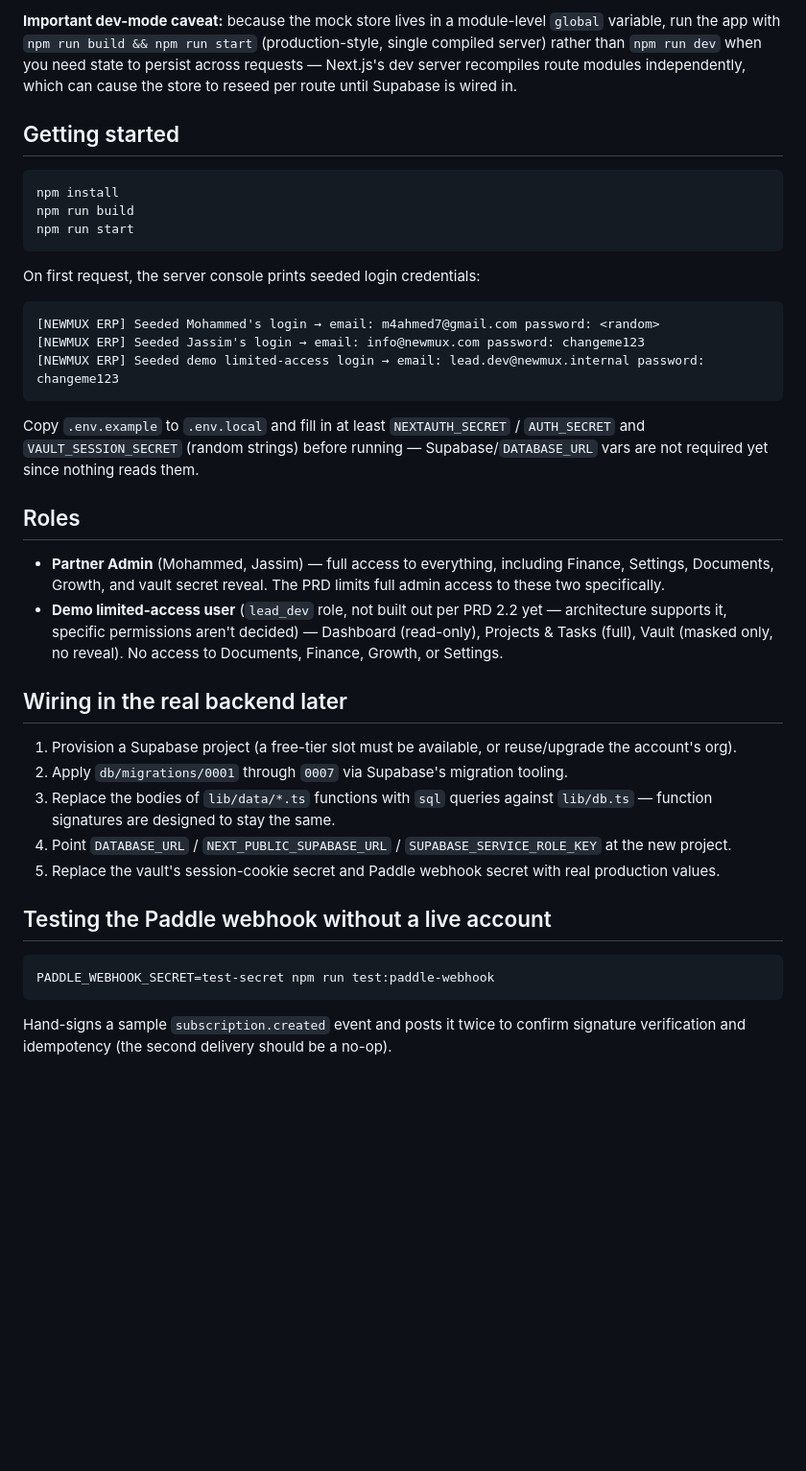
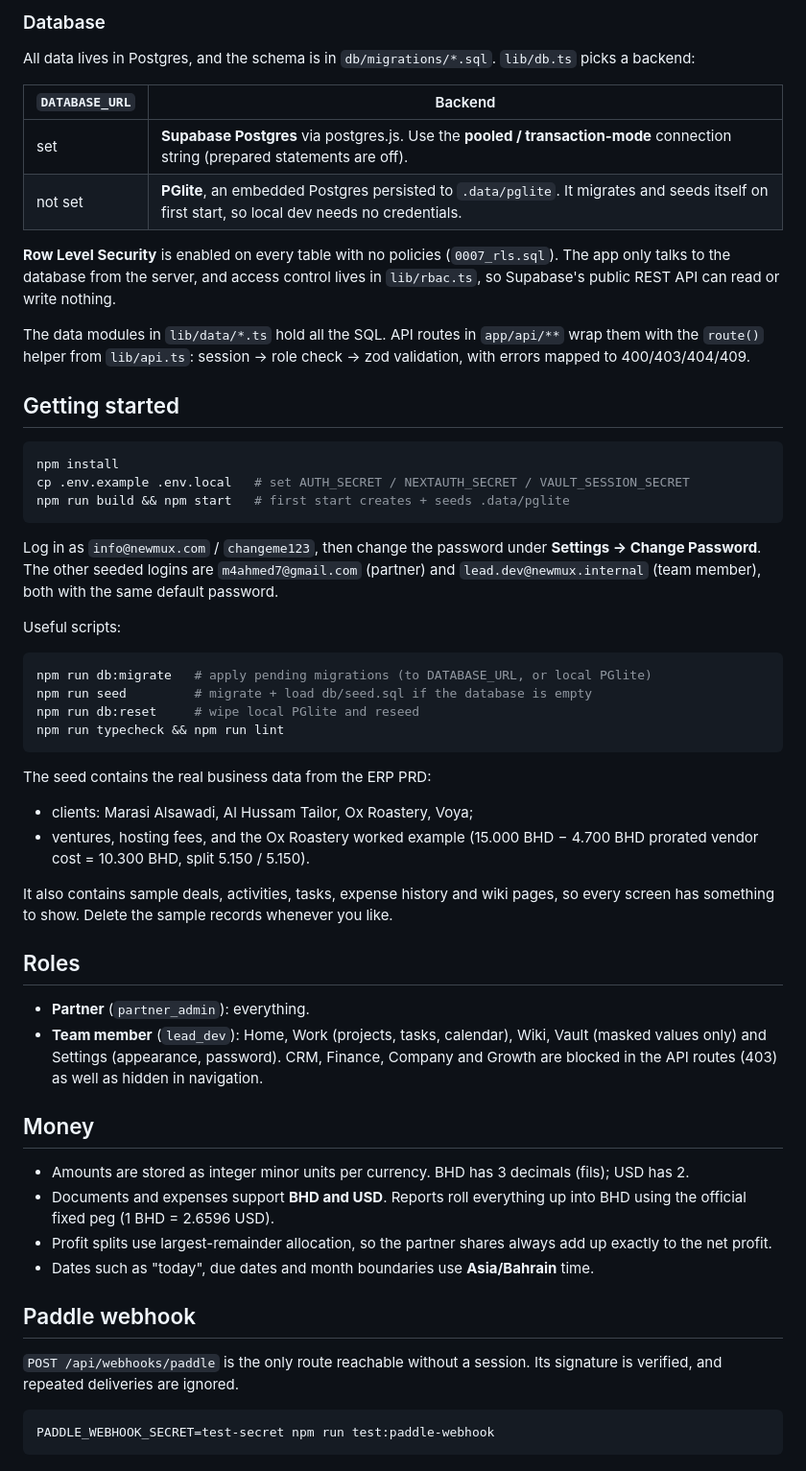
Before and after one commit to NewMux/NewMux_OS, a Markdown page: README.md, the part around one of its changes. Shown at 96% size. GitHub-like rendering; blank space fills up the shorter version.

````diff
--- a/README.md
+++ b/README.md
@@ -51,59 +49,58 @@ resolve that first).
 
-**Important dev-mode caveat:** because the mock store lives in a module-level
-`global` variable, run the app with `npm run build && npm run start`
-(production-style, single compiled server) rather than `npm run dev` when you
-need state to persist across requests — Next.js's dev server recompiles
-route modules independently, which can cause the store to reseed per route
-until Supabase is wired in.
+### Database
+
+All data lives in Postgres, and the schema is in `db/migrations/*.sql`. `lib/db.ts` picks a backend:
+
+| `DATABASE_URL` | Backend |
+| --- | --- |
+| set | **Supabase Postgres** via postgres.js. Use the **pooled / transaction-mode** connection string (prepared statements are off). |
+| not set | **PGlite**, an embedded Postgres persisted to `.data/pglite`. It migrates and seeds itself on first start, so local dev needs no credentials. |
+
+**Row Level Security** is enabled on every table with no policies (`0007_rls.sql`). The app only talks to the database from the server, and access control lives in `lib/rbac.ts`, so Supabase's public REST API can read or write nothing.
+
+The data modules in `lib/data/*.ts` hold all the SQL. API routes in `app/api/**` wrap them with the `route()` helper from `lib/api.ts`: session → role check → zod validation, with errors mapped to 400/403/404/409.
 
 ## Getting started
 
 ```bash
 npm install
-npm run build
-npm run start
+cp .env.example .env.local   # set AUTH_SECRET / NEXTAUTH_SECRET / VAULT_SESSION_SECRET
+npm run build && npm start   # first start creates + seeds .data/pglite
 ```
 
-On first request, the server console prints seeded login credentials:
+Log in as `info@newmux.com` / `changeme123`, then change the password under **Settings → Change Password**. The other seeded logins are `m4ahmed7@gmail.com` (partner) and `lead.dev@newmux.internal` (team member), both with the same default password.
 
-```
-[NEWMUX ERP] Seeded Mohammed's login → email: m4ahmed7@gmail.com password: <random>
-[NEWMUX ERP] Seeded Jassim's login → email: info@newmux.com password: changeme123
-[NEWMUX ERP] Seeded demo limited-access login → email: lead.dev@newmux.internal password: changeme123
+Useful scripts:
+
+```bash
+npm run db:migrate   # apply pending migrations (to DATABASE_URL, or local PGlite)
+npm run seed         # migrate + load db/seed.sql if the database is empty
+npm run db:reset     # wipe local PGlite and reseed
+npm run typecheck && npm run lint
 ```
 
-Copy `.env.example` to `.env.local` and fill in at least `NEXTAUTH_SECRET` /
-`AUTH_SECRET` and `VAULT_SESSION_SECRET` (random strings) before running —
-Supabase/`DATABASE_URL` vars are not required yet since nothing reads them.
+The seed contains the real business data from the ERP PRD:
+- clients: Marasi Alsawadi, Al Hussam Tailor, Ox Roastery, Voya;
+- ventures, hosting fees, and the Ox Roastery worked example (15.000 BHD − 4.700 BHD prorated vendor cost = 10.300 BHD, split 5.150 / 5.150).
+
+It also contains sample deals, activities, tasks, expense history and wiki pages, so every screen has something to show. Delete the sample records whenever you like.
 
 ## Roles
 
-- **Partner Admin** (Mohammed, Jassim) — full access to everything,
-  including Finance, Settings, Documents, Growth, and vault secret reveal.
-  The PRD limits full admin access to these two specifically.
-- **Demo limited-access user** (`lead_dev` role, not built out per PRD 2.2
-  yet — architecture supports it, specific permissions aren't decided) —
-  Dashboard (read-only), Projects & Tasks (full), Vault (masked only, no
-  reveal). No access to Documents, Finance, Growth, or Settings.
+- **Partner** (`partner_admin`): everything.
+- **Team member** (`lead_dev`): Home, Work (projects, tasks, calendar), Wiki, Vault (masked values only) and Settings (appearance, password). CRM, Finance, Company and Growth are blocked in the API routes (403) as well as hidden in navigation.
 
-## Wiring in the real backend later
+## Money
 
-1. Provision a Supabase project (a free-tier slot must be available, or
-   reuse/upgrade the account's org).
-2. Apply `db/migrations/0001` through `0007` via Supabase's migration tooling.
-3. Replace the bodies of `lib/data/*.ts` functions with `sql` queries against
-   `lib/db.ts` — function signatures are designed to stay the same.
-4. Point `DATABASE_URL` / `NEXT_PUBLIC_SUPABASE_URL` / `SUPABASE_SERVICE_ROLE_KEY`
-   at the new project.
-5. Replace the vault's session-cookie secret and Paddle webhook secret with
-   real production values.
+- Amounts are stored as integer minor units per currency. BHD has 3 decimals (fils); USD has 2.
+- Documents and expenses support **BHD and USD**. Reports roll everything up into BHD using the official fixed peg (1 BHD = 2.6596 USD).
+- Profit splits use largest-remainder allocation, so the partner shares always add up exactly to the net profit.
+- Dates such as "today", due dates and month boundaries use **Asia/Bahrain** time.
 
-## Testing the Paddle webhook without a live account
+## Paddle webhook
+
+`POST /api/webhooks/paddle` is the only route reachable without a session. Its signature is verified, and repeated deliveries are ignored.
 
 ```bash
 PADDLE_WEBHOOK_SECRET=test-secret npm run test:paddle-webhook
 ```
-
-Hand-signs a sample `subscription.created` event and posts it twice to
-confirm signature verification and idempotency (the second delivery should
-be a no-op).
````
Also changed, not shown: other parts of README.md (+42 -44 lines).
